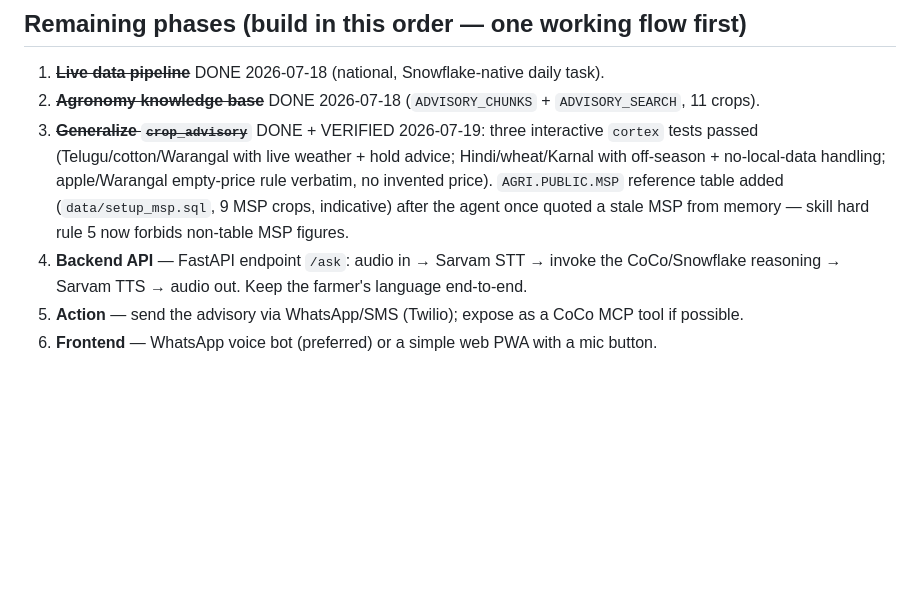
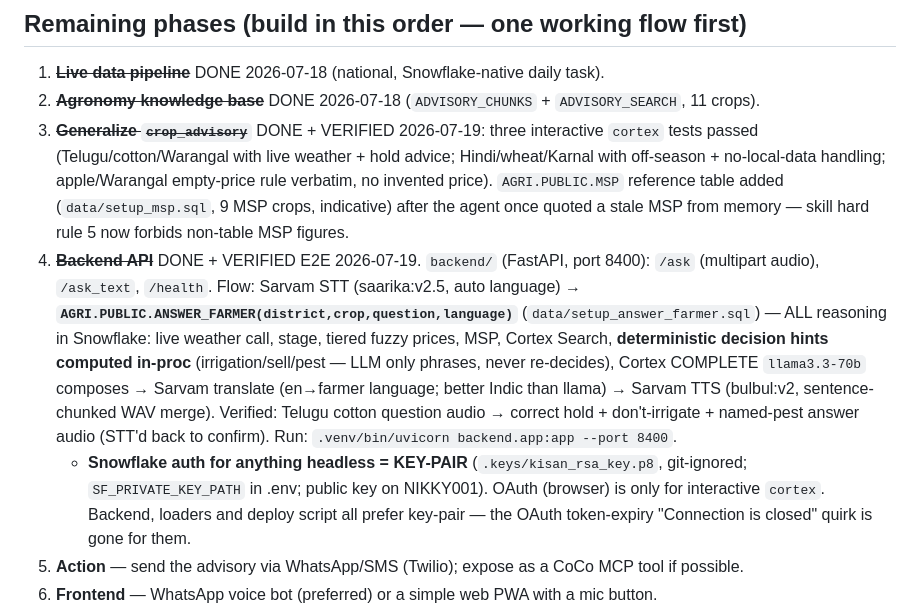
Before and after one commit to NIKSHITH-G/kisan-copilot, a Markdown page: CLAUDE.md, the part around the change. Rendered like a GitHub page; blank space fills up the shorter version.

Commit message:
CLAUDE.md: Phase 4 done, key-pair auth policy for headless access

```diff
--- a/CLAUDE.md
+++ b/CLAUDE.md
@@ -66,7 +66,8 @@ kisan-copilot/
 1. ~~**Live data pipeline**~~ DONE 2026-07-18 (national, Snowflake-native daily task).
 2. ~~**Agronomy knowledge base**~~ DONE 2026-07-18 (`ADVISORY_CHUNKS` + `ADVISORY_SEARCH`, 11 crops).
 3. ~~**Generalize `crop_advisory`**~~ DONE + VERIFIED 2026-07-19: three interactive `cortex` tests passed (Telugu/cotton/Warangal with live weather + hold advice; Hindi/wheat/Karnal with off-season + no-local-data handling; apple/Warangal empty-price rule verbatim, no invented price). `AGRI.PUBLIC.MSP` reference table added (`data/setup_msp.sql`, 9 MSP crops, indicative) after the agent once quoted a stale MSP from memory — skill hard rule 5 now forbids non-table MSP figures.
-4. **Backend API** — FastAPI endpoint `/ask`: audio in → Sarvam STT → invoke the CoCo/Snowflake reasoning → Sarvam TTS → audio out. Keep the farmer's language end-to-end.
+4. ~~**Backend API**~~ DONE + VERIFIED E2E 2026-07-19. `backend/` (FastAPI, port 8400): `/ask` (multipart audio), `/ask_text`, `/health`. Flow: Sarvam STT (saarika:v2.5, auto language) → **`AGRI.PUBLIC.ANSWER_FARMER(district,crop,question,language)`** (`data/setup_answer_farmer.sql`) — ALL reasoning in Snowflake: live weather call, stage, tiered fuzzy prices, MSP, Cortex Search, **deterministic decision hints computed in-proc** (irrigation/sell/pest — LLM only phrases, never re-decides), Cortex COMPLETE `llama3.3-70b` composes → Sarvam translate (en→farmer language; better Indic than llama) → Sarvam TTS (bulbul:v2, sentence-chunked WAV merge). Verified: Telugu cotton question audio → correct hold + don't-irrigate + named-pest answer audio (STT'd back to confirm). Run: `.venv/bin/uvicorn backend.app:app --port 8400`.
+   - **Snowflake auth for anything headless = KEY-PAIR** (`.keys/kisan_rsa_key.p8`, git-ignored; `SF_PRIVATE_KEY_PATH` in .env; public key on NIKKY001). OAuth (browser) is only for interactive `cortex`. Backend, loaders and deploy script all prefer key-pair — the OAuth token-expiry "Connection is closed" quirk is gone for them.
 5. **Action** — send the advisory via WhatsApp/SMS (Twilio); expose as a CoCo MCP tool if possible.
 6. **Frontend** — WhatsApp voice bot (preferred) or a simple web PWA with a mic button.
 7. **Demo + submission** — record a 3–4 min video showing the voice moment AND CoCo doing real SQL + Cortex Search; write the submission emphasizing CoCo.
```
